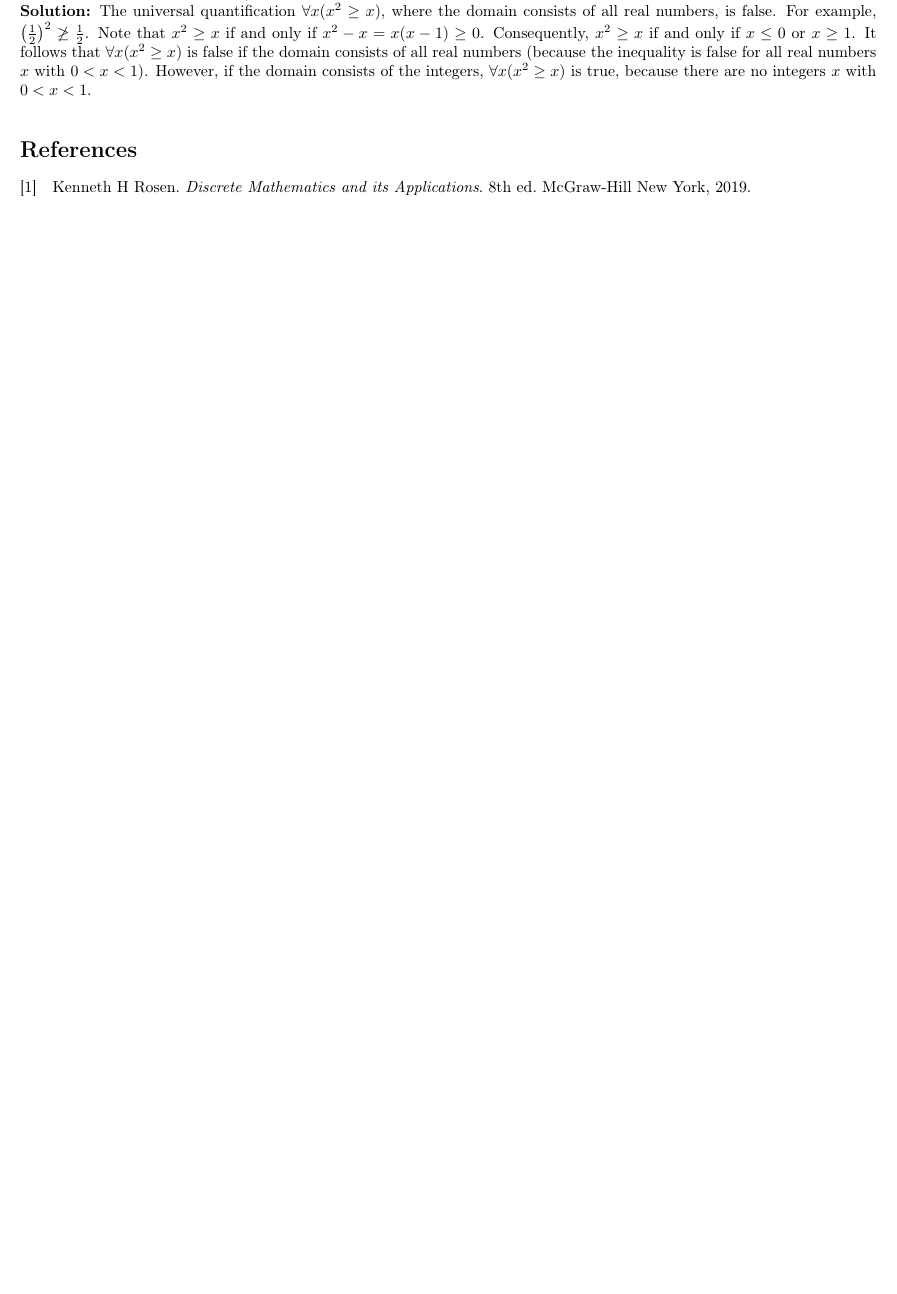
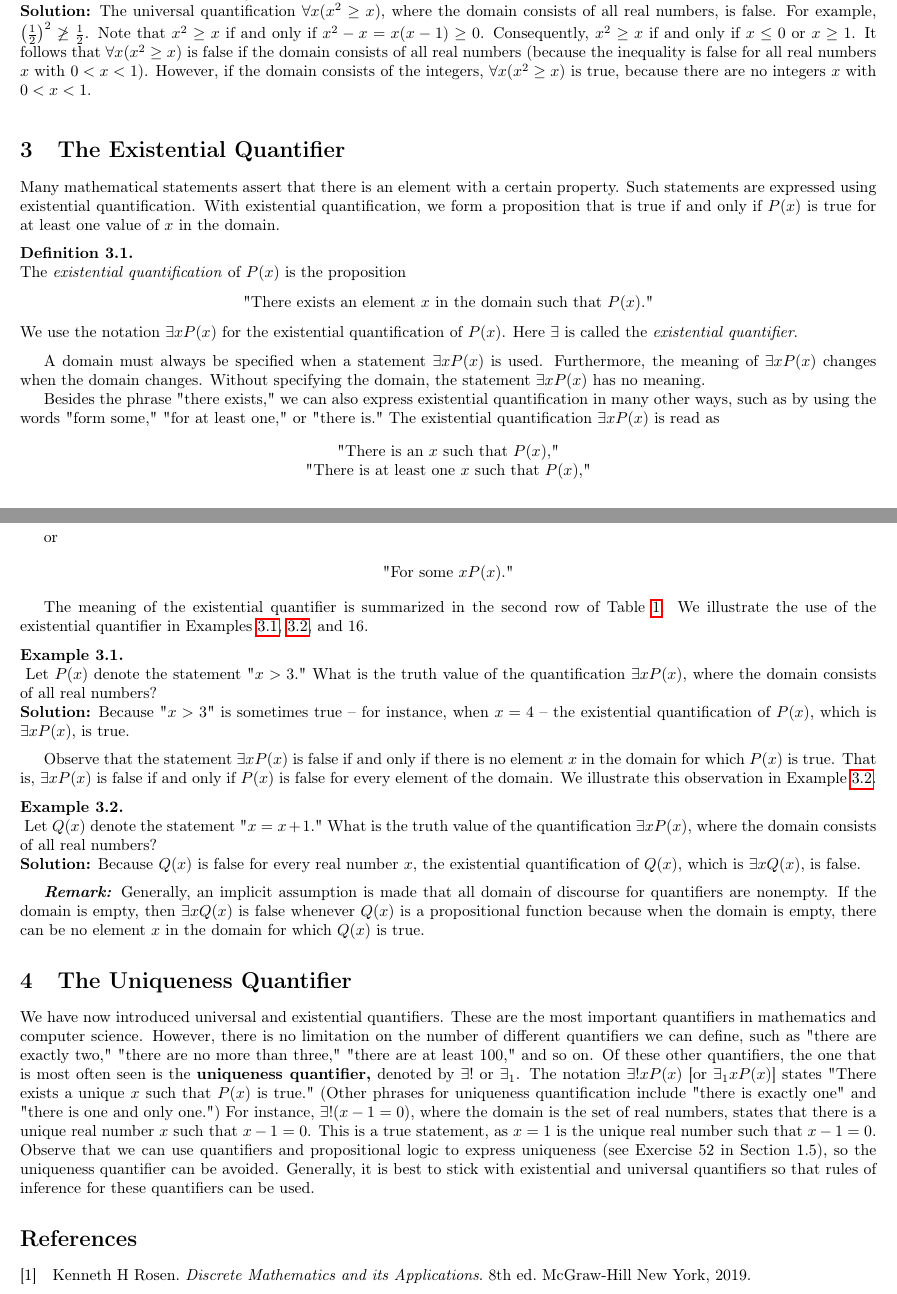
Before and after one commit to JeffreyLind3/Mathematics, a LaTeX document (Discrete Mathematics and its Applications, 8th Edition/Chapter 1 Logic and Proofs/Section 1.4 Predicates and Quantifiers/Subsection 1.4.3 Quantifiers.tex): part of page 2 of 2 before the commit and two parts of pages 2 and 3 of 3 after it, the two joined at a grey line, cut so that both start at the same text, the shorter picture padded with empty space. Compiled offline with pdfLaTeX.

Commit message:
Discrete Mathematics and its Applications, 8th Edition - Chapter 1 The Foundations: Logic and Proofs - Section 1.4 Predicates and Quantifiers - Subsection 1.4.3 Quantifiers

```diff
--- a/Discrete Mathematics and its Applications, 8th Edition/Chapter 1 Logic and Proofs/Section 1.4 Predicates and Quantifiers/Subsection 1.4.3 Quantifiers.tex
+++ b/Discrete Mathematics and its Applications, 8th Edition/Chapter 1 Logic and Proofs/Section 1.4 Predicates and Quantifiers/Subsection 1.4.3 Quantifiers.tex
@@ -108,6 +108,57 @@ As we have pointed out, specifying the domain is mandatory when quantifiers are
     The universal quantification \(\forall x(x^2 \ge x)\), where the domain consists of all real numbers, is false. For example, \(\left(\frac{1}{2}\right)^2 \not\ge \frac{1}{2}\). Note that \(x^2 \ge x\) if and only if \(x^2 - x = x(x - 1) \ge 0\). Consequently, \(x^2 \ge x\) if and only if \(x \le 0\) or \(x \ge 1\). It follows that \(\forall x (x^2 \geq x)\) is false if the domain consists of all real numbers (because the inequality is false for all real numbers \(x\) with \(0 < x < 1\)). However, if the domain consists of the integers, \(\forall x(x^2 \ge x)\) is true, because there are no integers \(x\) with \(0 < x < 1\).
 \end{example}
 
+\section{The Existential Quantifier}
+Many mathematical statements assert that there is an element with a certain property. Such statements are expressed using existential quantification. With existential quantification, we form a proposition that is true if and only if \(P(x)\) is true for at least one value of \(x\) in the domain.
+
+\begin{definition}
+    The \textit{existential quantification} of \(P(x)\) is the proposition
+    \begin{center}
+        "There exists an element \(x\) in the domain such that \(P(x)\)."
+    \end{center}
+    We use the notation \(\exists x P(x)\) for the existential quantification of \(P(x)\). Here \(\exists\) is called the \textit{existential quantifier}.
+\end{definition}
+
+A domain must always be specified when a statement \(\exists x P(x)\) is used. Furthermore, the meaning of \(\exists x P(x)\) changes when the domain changes. Without specifying the domain, the statement \(\exists x P(x)\) has no meaning.
+
+Besides the phrase "there exists," we can also express existential quantification in many other ways, such as by using the words "form some," "for at least one," or "there is." The existential quantification \(\exists x P(x)\) is read as
+
+\begin{center}
+    "There is an \(x\) such that \(P(x)\),"\\
+    "There is at least one \(x\) such that \(P(x)\),"
+\end{center}
+
+or
+
+\begin{center}
+    "For some \(x P(x)\)."
+\end{center}
+
+The meaning of the existential quantifier is summarized in the second row of Table \ref{Table: 1}. We illustrate the use of the existential quantifier in Examples \ref{Example: 13}, \ref{Example: 14}, and 16.
+
+\begin{example}\label{Example: 13}
+    Let \(P(x)\) denote the statement "\(x > 3\)." What is the truth value of the quantification \(\exists x P(x)\), where the domain consists of all real numbers?
+
+    \noindent
+    \textbf{Solution:}
+    Because "\(x > 3\)" is sometimes true – for instance, when \(x = 4\) – the existential quantification of \(P(x)\), which is \(\exists x P(x)\), is true.
+\end{example}
+
+Observe that the statement \(\exists x P(x)\) is false if and only if there is no element \(x\) in the domain for which \(P(x)\) is true. That is, \(\exists x P(x)\) is false if and only if \(P(x)\) is false for every element of the domain. We illustrate this observation in Example \ref{Example: 14}.
+
+\begin{example}\label{Example: 14}
+    Let \(Q(x)\) denote the statement "\(x = x + 1\)." What is the truth value of the quantification \(\exists x P(x)\), where the domain consists of all real numbers?
+
+    \noindent
+    \textbf{Solution:}
+    Because \(Q(x)\) is false for every real number \(x\), the existential quantification of \(Q(x)\), which is \(\exists x Q(x)\), is false.
+\end{example}
+
+\textbf{\textit{Remark:}} Generally, an implicit assumption is made that all domain of discourse for quantifiers are nonempty. If the domain is empty, then \(\exists x Q(x)\) is false whenever \(Q(x)\) is a propositional function because when the domain is empty, there can be no element \(x\) in the domain for which \(Q(x)\) is true.
+
+\section{The Uniqueness Quantifier}
+We have now introduced universal and existential quantifiers. These are the most important quantifiers in mathematics and computer science. However, there is no limitation on the number of different quantifiers we can define, such as "there are exactly two," "there are no more than three," "there are at least \(100\)," and so on. Of these other quantifiers, the one that is most often seen is the \textbf{uniqueness quantifier,} denoted by \(\exists!\) or \(\exists_1\). The notation \(\exists ! x P(x)\) [or \(\exists_1 x P(x)\)] states "There exists a unique \(x\) such that \(P(x)\) is true." (Other phrases for uniqueness quantification include "there is exactly one" and "there is one and only one.") For instance, \(\exists ! (x - 1 = 0)\), where the domain is the set of real numbers, states that there is a unique real number \(x\) such that \(x - 1 = 0\). This is a true statement, as \(x = 1\) is the unique real number such that \(x - 1 = 0\). Observe that we can use quantifiers and propositional logic to express uniqueness (see Exercise 52 in Section 1.5), so the uniqueness quantifier can be avoided. Generally, it is best to stick with existential and universal quantifiers so that rules of inference for these quantifiers can be used.
+
 \printbibliography
 
 \end{document}
```
